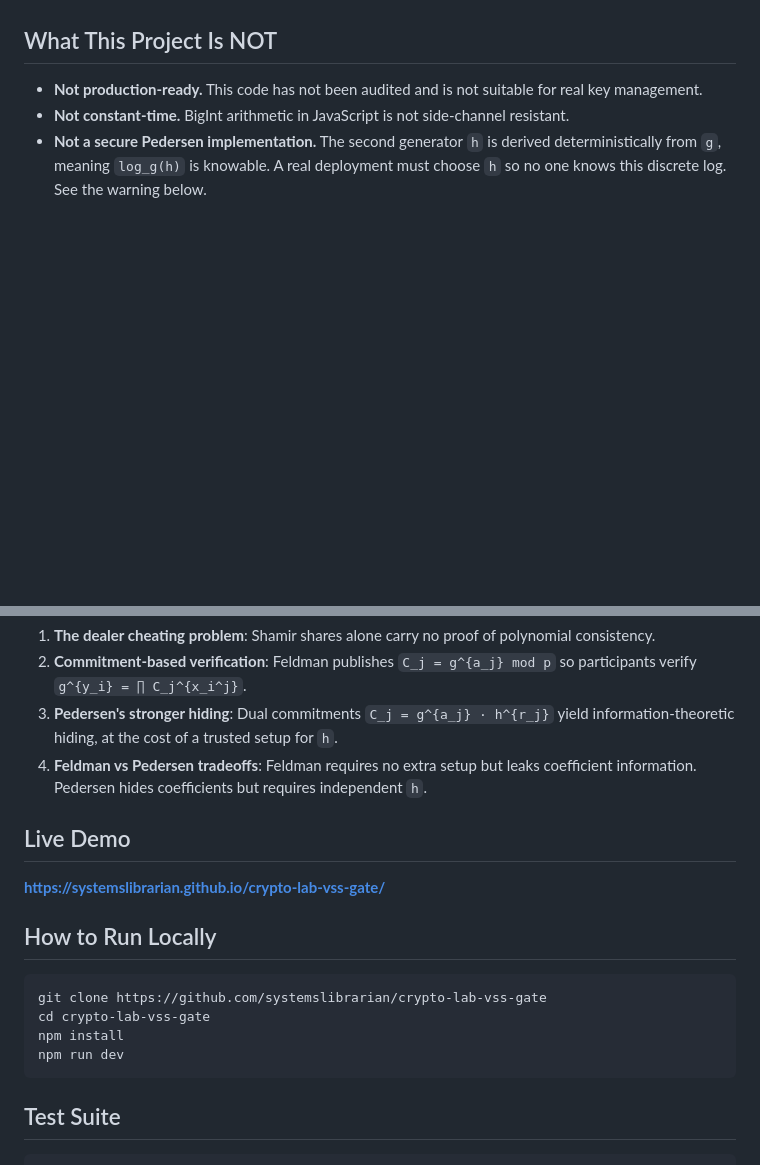
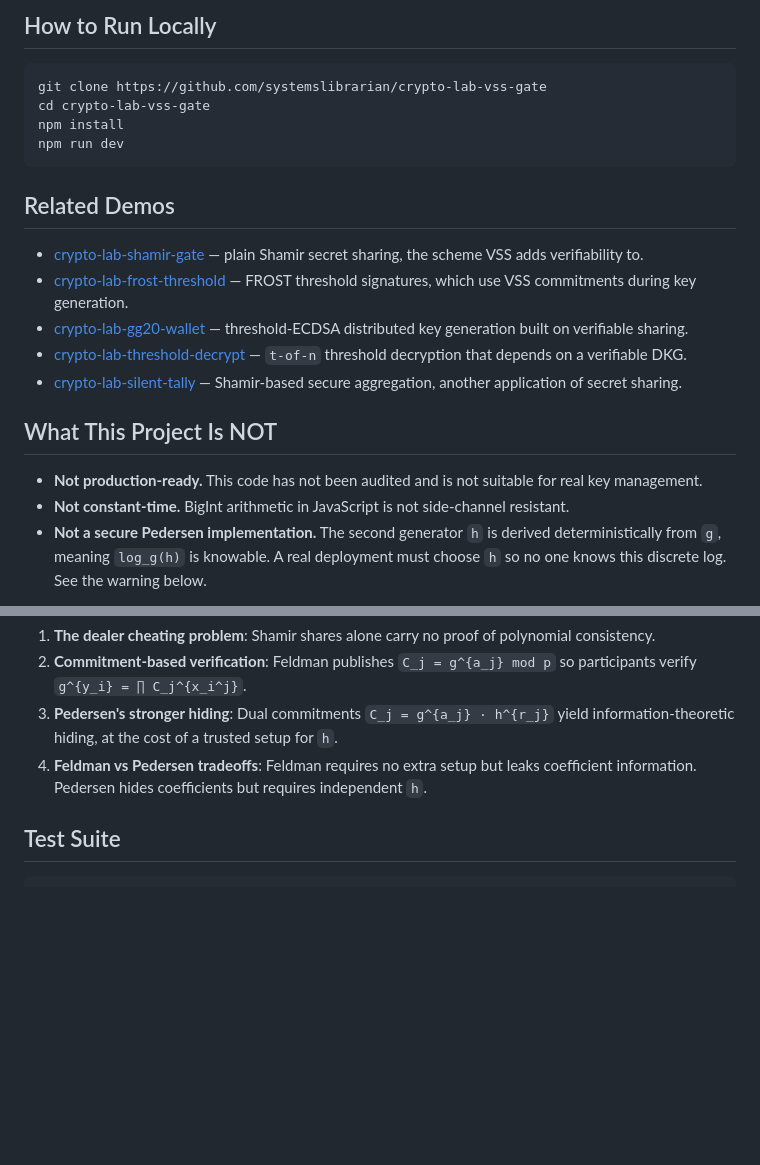
Before and after one commit to systemslibrarian/crypto-lab-vss-gate, a Markdown page: README.md, 2 parts joined by grey strips. Rendered like a GitHub page; blank space fills up the shorter version.

````diff
--- a/README.md
+++ b/README.md
@@ -15,3 +44,18 @@ The lab includes a guided four-step flow (Break Shamir → Feldman Fix → Peder
+## How to Run Locally
+
+```bash
+git clone https://github.com/systemslibrarian/crypto-lab-vss-gate
+cd crypto-lab-vss-gate
+npm install
+npm run dev
+```
+
+## Related Demos
+- [crypto-lab-shamir-gate](https://systemslibrarian.github.io/crypto-lab-shamir-gate/) — plain Shamir secret sharing, the scheme VSS adds verifiability to.
+- [crypto-lab-frost-threshold](https://systemslibrarian.github.io/crypto-lab-frost-threshold/) — FROST threshold signatures, which use VSS commitments during key generation.
+- [crypto-lab-gg20-wallet](https://systemslibrarian.github.io/crypto-lab-gg20-wallet/) — threshold-ECDSA distributed key generation built on verifiable sharing.
+- [crypto-lab-threshold-decrypt](https://systemslibrarian.github.io/crypto-lab-threshold-decrypt/) — `t-of-n` threshold decryption that depends on a verifiable DKG.
+- [crypto-lab-silent-tally](https://systemslibrarian.github.io/crypto-lab-silent-tally/) — Shamir-based secure aggregation, another application of secret sharing.
 
 ## What This Project Is NOT
 
@@ -52,19 +96,6 @@ After completing the four-step guided lab, you should understand:
 3. **Pedersen's stronger hiding**: Dual commitments `C_j = g^{a_j} · h^{r_j}` yield information-theoretic hiding, at the cost of a trusted setup for `h`.
 4. **Feldman vs Pedersen tradeoffs**: Feldman requires no extra setup but leaks coefficient information. Pedersen hides coefficients but requires independent `h`.
 
-## Live Demo
-
-**https://systemslibrarian.github.io/crypto-lab-vss-gate/**
-
-## How to Run Locally
-
-```bash
-git clone https://github.com/systemslibrarian/crypto-lab-vss-gate
-cd crypto-lab-vss-gate
-npm install
-npm run dev
-```
-
 ## Test Suite
 
 ```bash
````
Also changed, not shown: other parts of README.md (+35 -6 lines).
